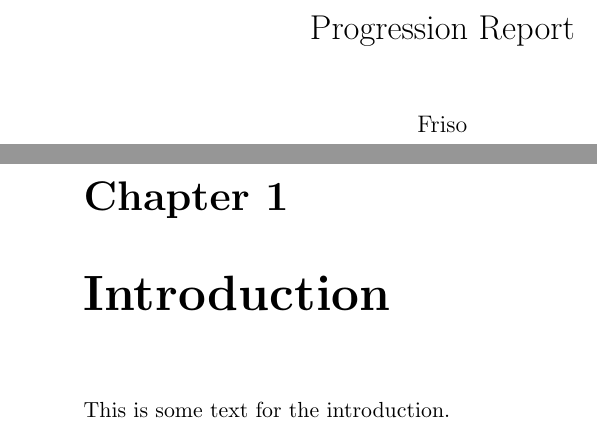
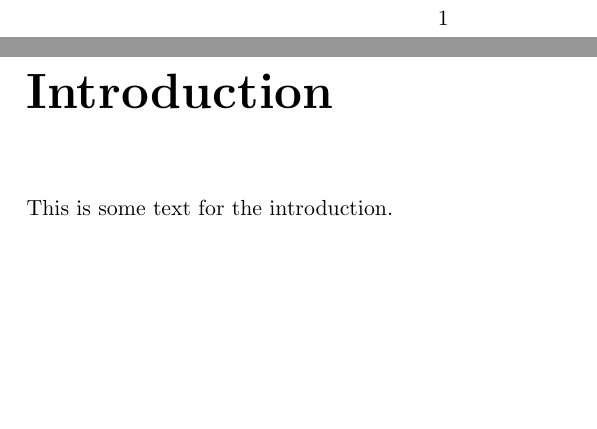
Before and after one commit to FmDG/progression_report, a LaTeX document (report.tex, which reads Chapters/introduction.tex, FrontBackMatter/Packages.tex): two parts of pages 1 and 2 of 2, joined at a grey line, cut at the place of the change, the shorter picture padded with empty space. Compiled offline with pdfLaTeX; a LaTeX package or settings file that is missing is left out.

```diff
--- a/Chapters/introduction.tex
+++ b/Chapters/introduction.tex
@@ -1,4 +1,4 @@
-\chapter{Introduction}
+\chapter*{Introduction}
 
 
 
--- a/FrontBackMatter/Packages.tex
+++ b/FrontBackMatter/Packages.tex
@@ -1,2 +1,5 @@
 % Package to use graphics
 \usepackage{graphicx}
+
+% Set geometry package
+\usepackage{geometry}
--- a/report.tex
+++ b/report.tex
@@ -1,7 +1,7 @@
 %% Preamble
 %%------------------------------------------------------------------------------------
 
-\documentclass[11pt, a4paper, oneside]{book}
+\documentclass[11pt, a4paper, oneside]{report}
 
 %% Packages
 %%------------------------------------------------------------------------------------
@@ -17,13 +17,55 @@
 
 \begin{document}
 
-\title{Progression Report}
-\author{Friso}
-\date{}
-\maketitle
+%%------------------------------------------------------------------------------------
+%% Beginning of Frontmatter
+%%------------------------------------------------------------------------------------
+
+\input{FrontBackMatter/Titlepage} % titlepage
+
+% Statement of originality
+%----------------------------------------------------------
+% \include{FrontBackMatter/Statement}
+
+% Abstract
+%----------------------------------------------------------
+% \include{FrontBackMatter/Abstract}
+
+
+%  Table of contents
+%----------------------------------------------------------
+% \tableofcontents
+% \listoffigures
+% \listoftables
+
+
+
+%%------------------------------------------------------------------------------------
+%% Beginning of Mainmatter
+%%------------------------------------------------------------------------------------
 
 \include{Chapters/introduction}
 
 
+%%------------------------------------------------------------------------------------
+%% Appendices
+%%------------------------------------------------------------------------------------
+% \appendix % resets chapter numbering, uses letters for appendix chapter numbers
 
+% \include{Chapters/Appendix}
+
+
+%%------------------------------------------------------------------------------------
+%% Beginning of Backmatter
+%%------------------------------------------------------------------------------------
+% \backmatter % turns off chapter numbering
+
+
+% Bibliography
+%------------------------------------------------------------------
+% \bibliography{InitialFinalMaterials/Bibliography.bib}{}
+% \bibliographystyle{plain}
+
+
+% \printindex 		% to make the index
 \end{document}
```
